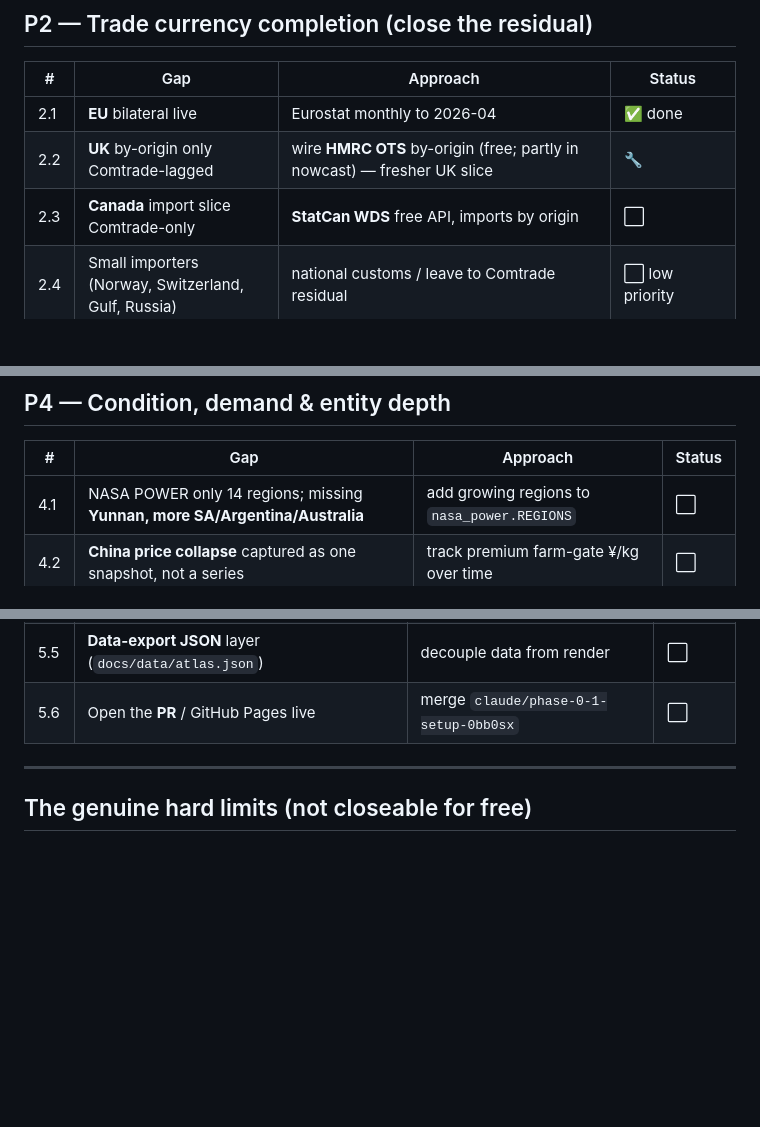
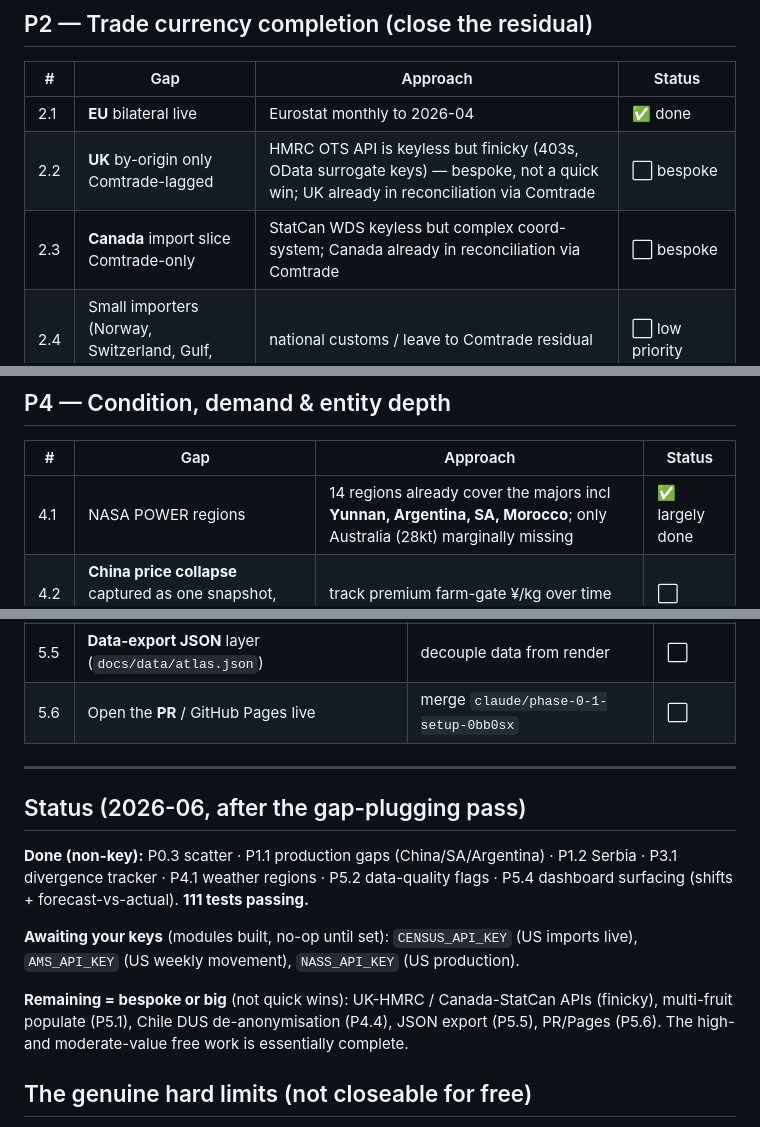
Before and after one commit to Hwesto/web_scraper, a Markdown page: ROADMAP.md, 3 parts joined by grey strips. Drawn GitHub-style; blank space fills up the shorter version.

Commit message:
docs(roadmap): status pass — non-key tractable work complete; mark bespoke/keyed remainder
P4.1 (weather regions) already covers the majors incl Yunnan/Argentina. UK-HMRC and
Canada-StatCan are keyless but finicky bespoke APIs (HMRC 403s/OData surrogate keys;
StatCan complex coords) -- not quick wins, and both already in the reconciliation via
Comtrade. Added a status summary: the high/moderate-value free work is done; the remainder
is key-gated (Census/AMS/NASS, await user) or big/bespoke (multi-fruit, Chile de-anon,
JSON export, PR).

Co-Authored-By: Claude Opus 4.8 (1M context) <noreply@anthropic.com>
Claude-Session: https://claude.ai/code/session_01FiM336G9ts4pNXaufNgLgg

```diff
--- a/ROADMAP.md
+++ b/ROADMAP.md
@@ -35,8 +35,8 @@ origin's exports, backtested (mirror 1.10). The production layer is corrected (C
 | # | Gap | Approach | Status |
 |---|---|---|---|
 | 2.1 | **EU** bilateral live | Eurostat monthly to 2026-04 | ✅ done |
-| 2.2 | **UK** by-origin only Comtrade-lagged | wire **HMRC OTS** by-origin (free; partly in nowcast) — fresher UK slice | 🔧 |
-| 2.3 | **Canada** import slice Comtrade-only | **StatCan WDS** free API, imports by origin | ⬜ |
+| 2.2 | **UK** by-origin only Comtrade-lagged | HMRC OTS API is keyless but finicky (403s, OData surrogate keys) — bespoke, not a quick win; UK already in reconciliation via Comtrade | ⬜ bespoke |
+| 2.3 | **Canada** import slice Comtrade-only | StatCan WDS keyless but complex coord-system; Canada already in reconciliation via Comtrade | ⬜ bespoke |
 | 2.4 | Small importers (Norway, Switzerland, Gulf, Russia) | national customs / leave to Comtrade residual | ⬜ low priority |
 | 2.5 | **China current bilateral** | GACC JS-anti-bot gated → keep press snapshot (`atlas/china.py`); paid resellers only for live | ✅ snapshot (hard limit) |
 
@@ -50,7 +50,7 @@ origin's exports, backtested (mirror 1.10). The production layer is corrected (C
 ## P4 — Condition, demand & entity depth
 | # | Gap | Approach | Status |
 |---|---|---|---|
-| 4.1 | NASA POWER only 14 regions; missing **Yunnan, more SA/Argentina/Australia** | add growing regions to `nasa_power.REGIONS` | ⬜ |
+| 4.1 | NASA POWER regions | 14 regions already cover the majors incl **Yunnan, Argentina, SA, Morocco**; only Australia (28kt) marginally missing | ✅ largely done |
 | 4.2 | **China price collapse** captured as one snapshot, not a series | track premium farm-gate ¥/kg over time | ⬜ |
 | 4.3 | Demand/retail thin (UK deep via Trolley/ONS; **US/EU/China retail unwired**) | USDA-AMS retail (US); EU/China are paid/scrape | ⬜ |
 | 4.4 | Named-exporter depth: Peru ✅; **Chile DUS RUT-anonymised** | map RUT→company; other origins paid | 🔧 |
@@ -68,6 +68,18 @@ origin's exports, backtested (mirror 1.10). The production layer is corrected (C
 
 ---
 
+## Status (2026-06, after the gap-plugging pass)
+**Done (non-key):** P0.3 scatter · P1.1 production gaps (China/SA/Argentina) · P1.2 Serbia ·
+P3.1 divergence tracker · P4.1 weather regions · P5.2 data-quality flags · P5.4 dashboard
+surfacing (shifts + forecast-vs-actual). **111 tests passing.**
+
+**Awaiting your keys** (modules built, no-op until set): `CENSUS_API_KEY` (US imports live),
+`AMS_API_KEY` (US weekly movement), `NASS_API_KEY` (US production).
+
+**Remaining = bespoke or big** (not quick wins): UK-HMRC / Canada-StatCan APIs (finicky),
+multi-fruit populate (P5.1), Chile DUS de-anonymisation (P4.4), JSON export (P5.5), PR/Pages
+(P5.6). The high- and moderate-value free work is essentially complete.
+
 ## The genuine hard limits (not closeable for free)
 - **China current bilateral** — GACC JS-anti-bot gated; only Comtrade-lagged + press snapshot.
 - **Named exporter / bill-of-lading** granularity — paid (Agronometrics/Agrodata/Tridge).
```
